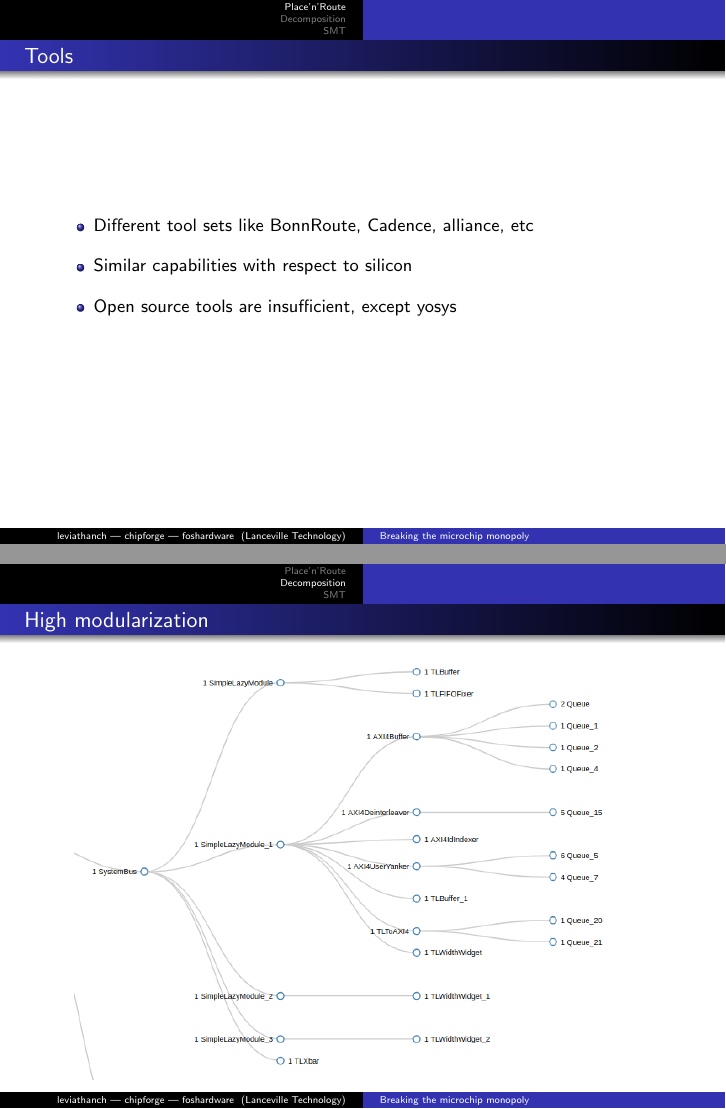
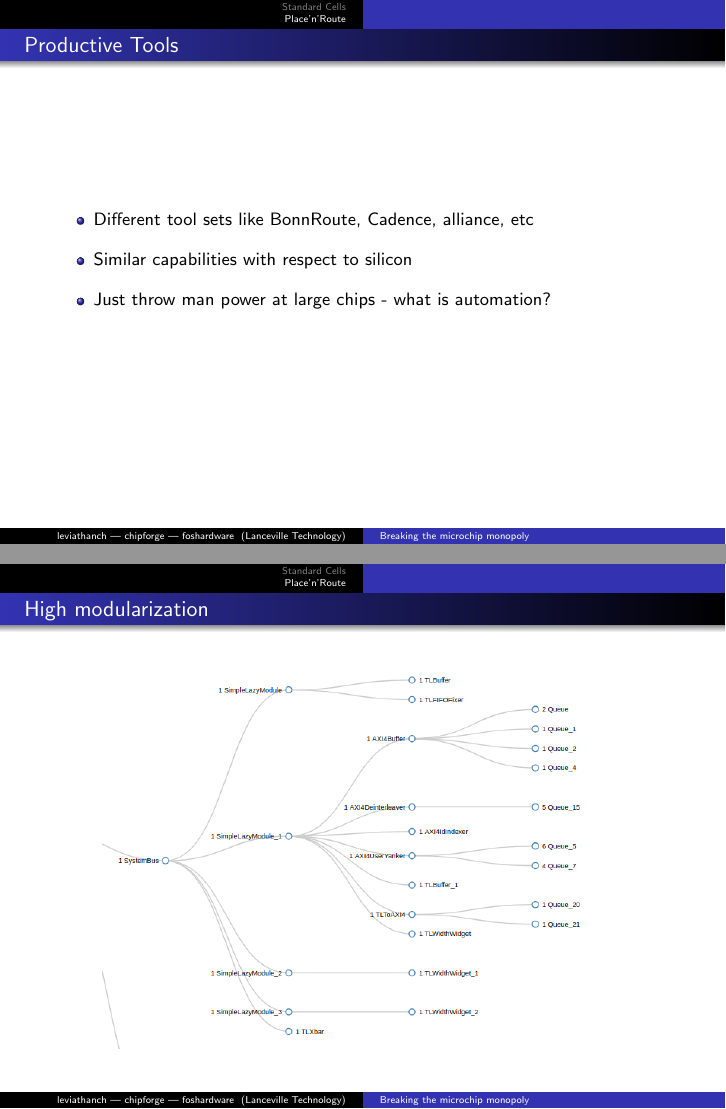
Before and after one commit to libresilicon/libresilicontalk, LaTeX slides (talk.tex): pages 3 and 9 of 12 before the commit and pages 4 and 10 of 13 after it, joined at a grey line. Compiled offline with pdfLaTeX.

Commit message:
less sections

```diff
--- a/talk.tex
+++ b/talk.tex
@@ -20,8 +20,11 @@
 %\tableofcontents
 %\end{frame}
 
+\section[Standard Cells]{}
+\begin{frame}{Standard Cells}
+\end{frame}
+
 \section[Place'n'Route]{}
-
 \begin{frame}{Open Source Tools}
 	\begin{itemize}
         \setlength\itemsep{1em}
@@ -43,12 +46,12 @@
 	\end{itemize}
 \end{frame}
 
-\begin{frame}{Tools}
+\begin{frame}{Productive Tools}
 	\begin{itemize}
         \setlength\itemsep{1em}
 		\item Different tool sets like BonnRoute, Cadence, alliance, etc
 		\item Similar capabilities with respect to silicon
-		\item Open source tools are insufficient, except yosys
+		\item Just throw man power at large chips - what is automation?
 	\end{itemize}
 \end{frame}
 
@@ -101,7 +104,6 @@
 	\end{itemize}
 \end{frame}
 
-\section[Decomposition]{}
 \begin{frame}{Subcell hierarchies}
 	\begin{itemize}
         \setlength\itemsep{1em}
@@ -114,13 +116,8 @@
 \begin{frame}{High modularization}
        \begin{figure}
         \centering
-        \includegraphics[scale=0.42]{SystemBus.png}
+        \includegraphics[scale=0.38]{SystemBus.png}
        \end{figure}
-
-	\begin{itemize}
-        \setlength\itemsep{1em}
-		\item Example of a *very* modular chip
-	\end{itemize}
 \end{frame}
 
 \begin{frame}{Exlining}
@@ -131,7 +128,6 @@
 \end{frame}
 
 
-\section[SMT]{}
 \begin{frame}{SMT2}
 	\begin{itemize}
         \setlength\itemsep{1em}
```
Also changed, not shown: talk.pdf.
